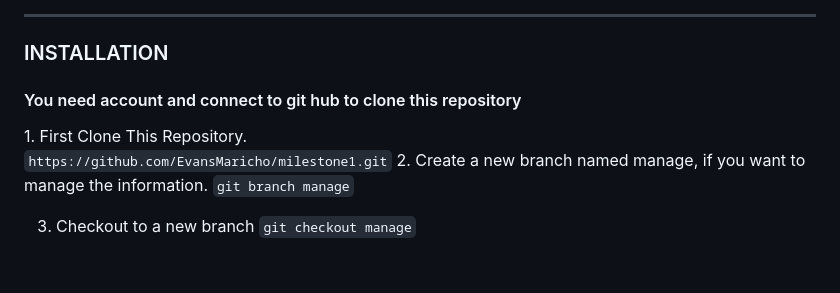
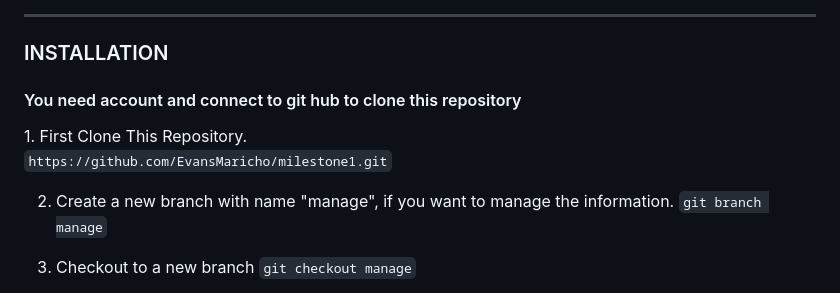
Before and after one commit to EvansMaricho/milestone1, a Markdown page: README.md, the part around the change. Drawn GitHub-style; blank space fills up the shorter version.

```diff
--- a/README.md
+++ b/README.md
@@ -57,7 +57,8 @@
 1. First Clone This Repository.
 
 `https://github.com/EvansMaricho/milestone1.git`
-2. Create a new branch named manage, if you want to manage the information.
+
+2. Create a new branch with name "manage", if you want to manage the information.
 `git branch manage`
 
 3. Checkout to a new branch
```
